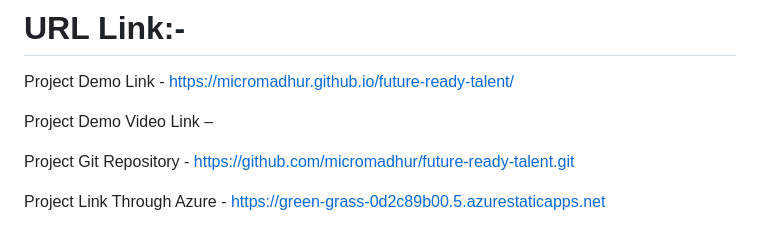
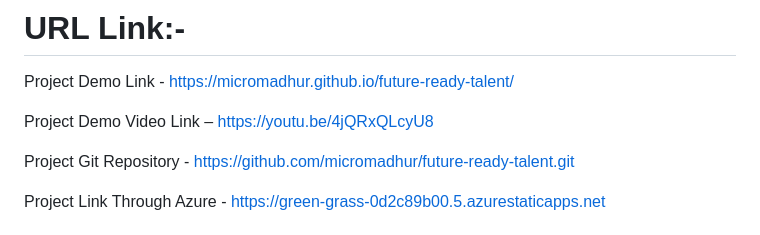
Before and after one commit to micromadhur/future-ready-talent, a Markdown page: README.md, the part around the change. Drawn GitHub-style.

```diff
--- a/README.md
+++ b/README.md
@@ -21,7 +21,7 @@ This website is just a static website and the backend of this is not developed.
 # URL Link:-
 Project Demo Link - https://micromadhur.github.io/future-ready-talent/
 
-Project Demo Video Link –
+Project Demo Video Link – https://youtu.be/4jQRxQLcyU8
 
 Project Git Repository - https://github.com/micromadhur/future-ready-talent.git
 
```
